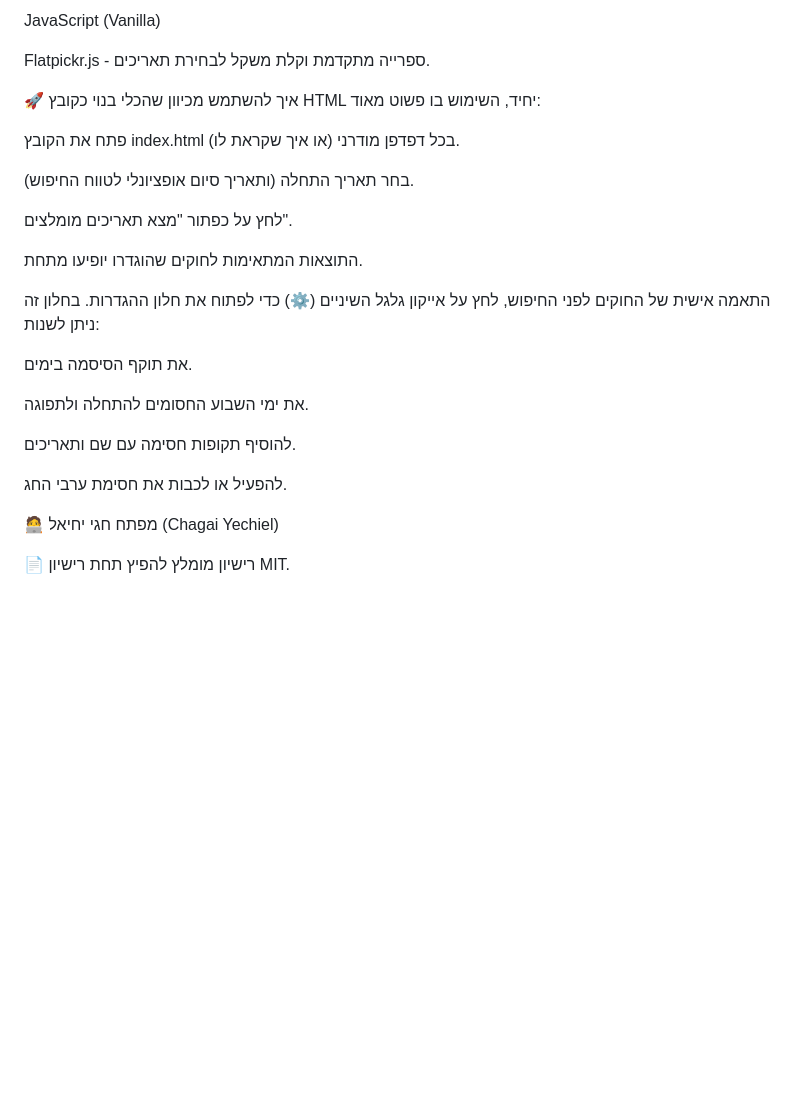
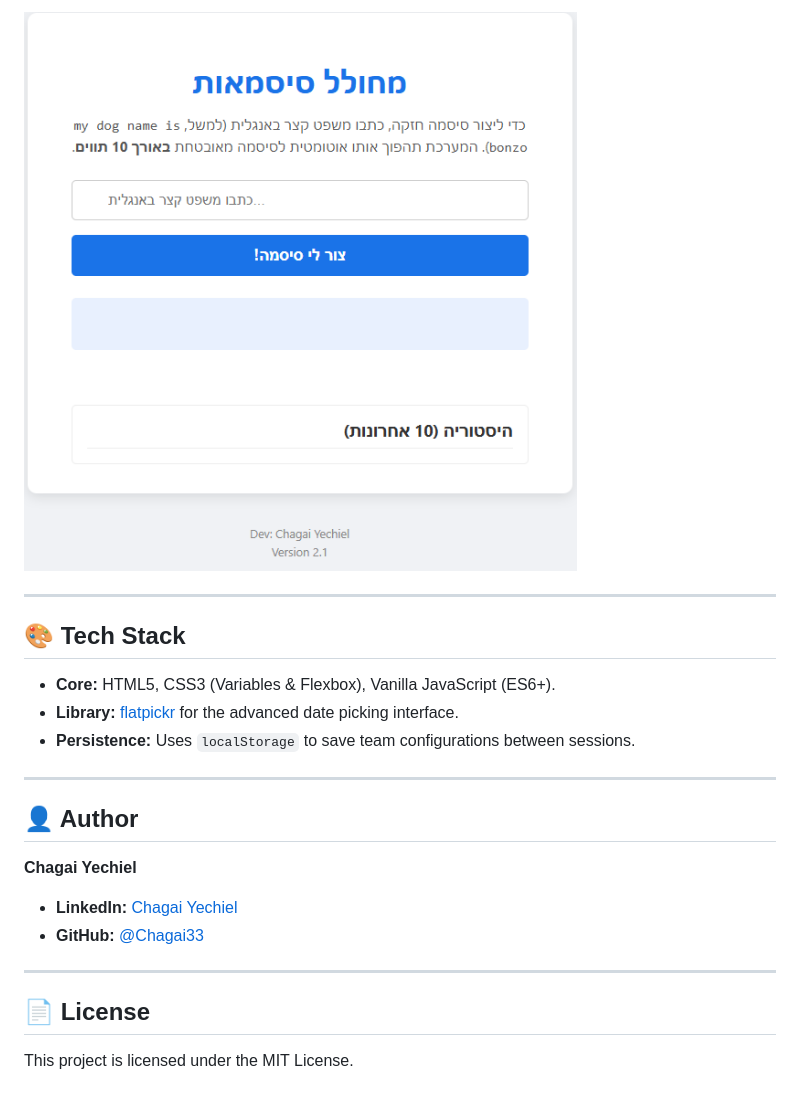
Before and after one commit to Chagai33/SafePhrase, a Markdown page: README.md, the part around the change printed below. Rendered like a GitHub page; pictures changed too: screenshot.png (added); blank space fills up the shorter version.

```diff
--- a/README.md
+++ b/README.md
@@ -46,32 +63,24 @@ CSS3 (עם שימוש ב-Flexbox למבנה רספונסיבי)
 
-JavaScript (Vanilla)
+![Main Interface](./screenshot.png)
 
-Flatpickr.js - ספרייה מתקדמת וקלת משקל לבחירת תאריכים.
+---
 
-🚀 איך להשתמש
-מכיוון שהכלי בנוי כקובץ HTML יחיד, השימוש בו פשוט מאוד:
+## 🎨 Tech Stack
 
-פתח את הקובץ index.html (או איך שקראת לו) בכל דפדפן מודרני.
+* **Core:** HTML5, CSS3 (Variables & Flexbox), Vanilla JavaScript (ES6+).
+* **Library:** [flatpickr](https://flatpickr.js.org/) for the advanced date picking interface.
+* **Persistence:** Uses `localStorage` to save team configurations between sessions.
 
-בחר תאריך התחלה (ותאריך סיום אופציונלי לטווח החיפוש).
+---
 
-לחץ על כפתור "מצא תאריכים מומלצים".
+## 👤 Author
 
-התוצאות המתאימות לחוקים שהוגדרו יופיעו מתחת.
+**Chagai Yechiel**
+* **LinkedIn:** [Chagai Yechiel](https://www.linkedin.com/in/chagai-yechiel/)
+* **GitHub:** [@Chagai33](https://github.com/Chagai33)
 
-התאמה אישית של החוקים
-לפני החיפוש, לחץ על אייקון גלגל השיניים (⚙️) כדי לפתוח את חלון ההגדרות. בחלון זה ניתן לשנות:
+---
 
-את תוקף הסיסמה בימים.
+## 📄 License
 
-את ימי השבוע החסומים להתחלה ולתפוגה.
-
-להוסיף תקופות חסימה עם שם ותאריכים.
-
-להפעיל או לכבות את חסימת ערבי החג.
-
-🧑‍💻 מפתח
-חגי יחיאל (Chagai Yechiel)
-
-📄 רישיון
-מומלץ להפיץ תחת רישיון MIT.
+This project is licensed under the MIT License.
```
Also changed, not shown: other parts of README.md (+42 -25 lines), 1 other file.
